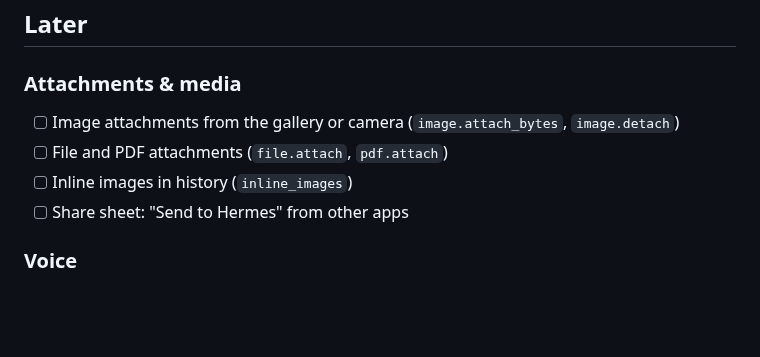
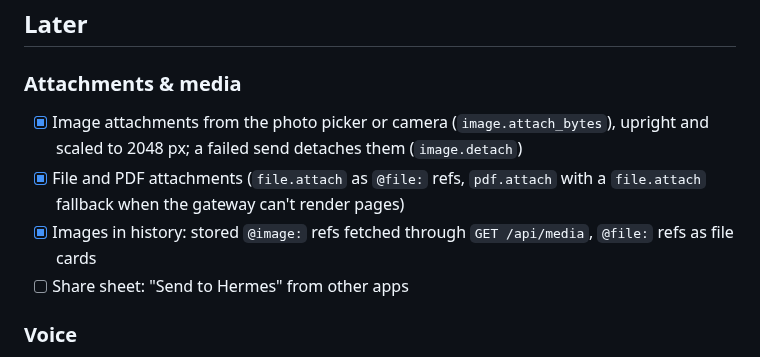
Before and after one commit to Giton22/herald, a Markdown page: README.md, the part around the change. GitHub-like rendering; blank space fills up the shorter version.

Commit message:
Tick attachments in the README
Co-Authored-By: Claude Opus 5.5 <noreply@anthropic.com>

```diff
--- a/README.md
+++ b/README.md
@@ -135,9 +135,9 @@ The protocol notes are in [docs/hermes-protocol-research.md](docs/hermes-protoco
 ## Later
 
 ### Attachments & media
-- [ ] Image attachments from the gallery or camera (`image.attach_bytes`, `image.detach`)
-- [ ] File and PDF attachments (`file.attach`, `pdf.attach`)
-- [ ] Inline images in history (`inline_images`)
+- [x] Image attachments from the photo picker or camera (`image.attach_bytes`), upright and scaled to 2048 px; a failed send detaches them (`image.detach`)
+- [x] File and PDF attachments (`file.attach` as `@file:` refs, `pdf.attach` with a `file.attach` fallback when the gateway can't render pages)
+- [x] Images in history: stored `@image:` refs fetched through `GET /api/media`, `@file:` refs as file cards
 - [ ] Share sheet: "Send to Hermes" from other apps
 
 ### Voice
```
